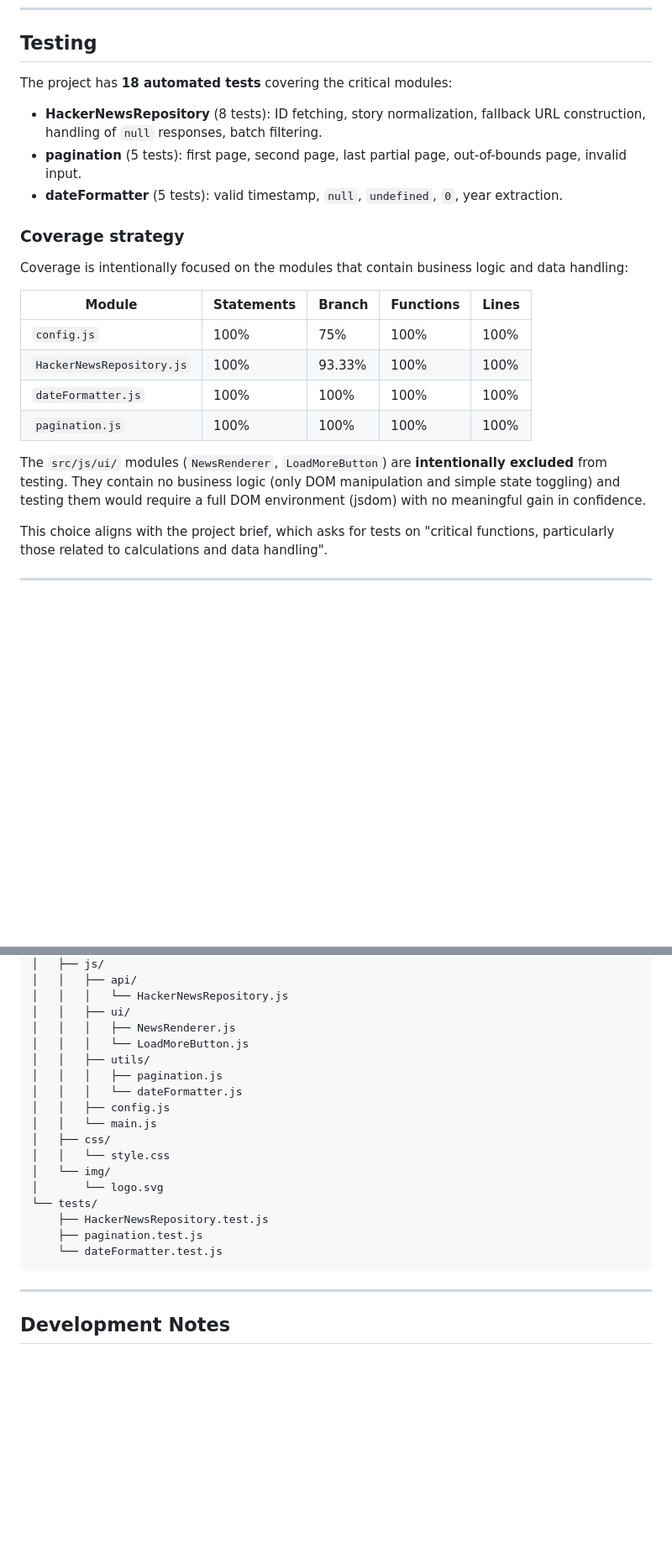
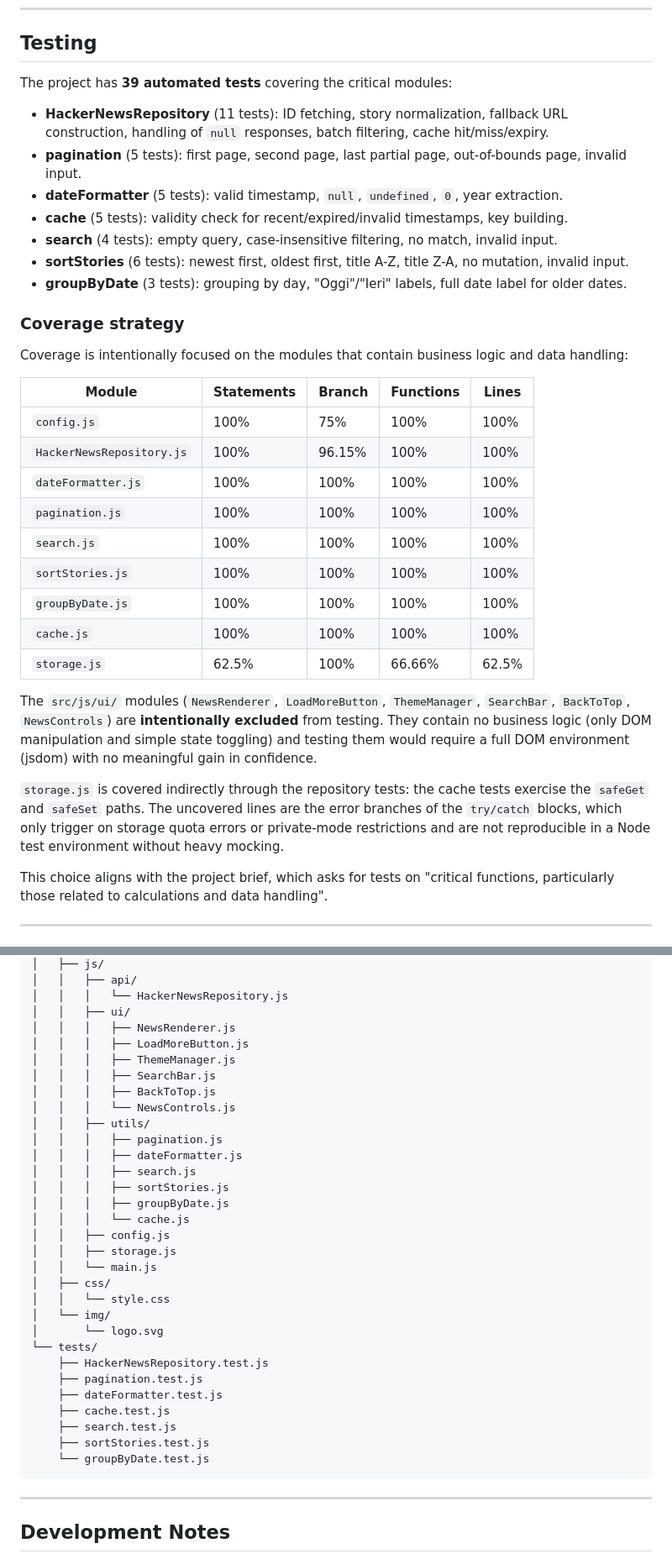
Before and after one commit to GG-script-code/tongue-hacker-news, a Markdown page: README.md, 2 parts joined by grey strips. Shown at 84% size. GitHub-like rendering; blank space fills up the shorter version.

````diff
--- a/README.md
+++ b/README.md
@@ -140,11 +164,15 @@ npm run test:coverage   # With coverage report
 
 ## Testing
 
-The project has **18 automated tests** covering the critical modules:
+The project has **39 automated tests** covering the critical modules:
 
-- **HackerNewsRepository** (8 tests): ID fetching, story normalization, fallback URL construction, handling of `null` responses, batch filtering.
+- **HackerNewsRepository** (11 tests): ID fetching, story normalization, fallback URL construction, handling of `null` responses, batch filtering, cache hit/miss/expiry.
 - **pagination** (5 tests): first page, second page, last partial page, out-of-bounds page, invalid input.
 - **dateFormatter** (5 tests): valid timestamp, `null`, `undefined`, `0`, year extraction.
+- **cache** (5 tests): validity check for recent/expired/invalid timestamps, key building.
+- **search** (4 tests): empty query, case-insensitive filtering, no match, invalid input.
+- **sortStories** (6 tests): newest first, oldest first, title A-Z, title Z-A, no mutation, invalid input.
+- **groupByDate** (3 tests): grouping by day, "Oggi"/"Ieri" labels, full date label for older dates.
 
 ### Coverage strategy
 
@@ -153,11 +181,18 @@ Coverage is intentionally focused on the modules that contain business logic and
 | Module                    | Statements | Branch | Functions | Lines |
 | ------------------------- | ---------- | ------ | --------- | ----- |
 | `config.js`               | 100%       | 75%    | 100%      | 100%  |
-| `HackerNewsRepository.js` | 100%       | 93.33% | 100%      | 100%  |
+| `HackerNewsRepository.js` | 100%       | 96.15% | 100%      | 100%  |
 | `dateFormatter.js`        | 100%       | 100%   | 100%      | 100%  |
 | `pagination.js`           | 100%       | 100%   | 100%      | 100%  |
+| `search.js`               | 100%       | 100%   | 100%      | 100%  |
+| `sortStories.js`          | 100%       | 100%   | 100%      | 100%  |
+| `groupByDate.js`          | 100%       | 100%   | 100%      | 100%  |
+| `cache.js`                | 100%       | 100%   | 100%      | 100%  |
+| `storage.js`              | 62.5%      | 100%   | 66.66%    | 62.5% |
 
-The `src/js/ui/` modules (`NewsRenderer`, `LoadMoreButton`) are **intentionally excluded** from testing. They contain no business logic (only DOM manipulation and simple state toggling) and testing them would require a full DOM environment (jsdom) with no meaningful gain in confidence.
+The `src/js/ui/` modules (`NewsRenderer`, `LoadMoreButton`, `ThemeManager`, `SearchBar`, `BackToTop`, `NewsControls`) are **intentionally excluded** from testing. They contain no business logic (only DOM manipulation and simple state toggling) and testing them would require a full DOM environment (jsdom) with no meaningful gain in confidence.
+
+`storage.js` is covered indirectly through the repository tests: the cache tests exercise the `safeGet` and `safeSet` paths. The uncovered lines are the error branches of the `try/catch` blocks, which only trigger on storage quota errors or private-mode restrictions and are not reproducible in a Node test environment without heavy mocking.
 
 This choice aligns with the project brief, which asks for tests on "critical functions, particularly those related to calculations and data handling".
 
@@ -184,11 +219,20 @@ tongue-hacker-news/
 │   │   │   └── HackerNewsRepository.js
 │   │   ├── ui/
 │   │   │   ├── NewsRenderer.js
-│   │   │   └── LoadMoreButton.js
+│   │   │   ├── LoadMoreButton.js
+│   │   │   ├── ThemeManager.js
+│   │   │   ├── SearchBar.js
+│   │   │   ├── BackToTop.js
+│   │   │   └── NewsControls.js
 │   │   ├── utils/
 │   │   │   ├── pagination.js
-│   │   │   └── dateFormatter.js
+│   │   │   ├── dateFormatter.js
+│   │   │   ├── search.js
+│   │   │   ├── sortStories.js
+│   │   │   ├── groupByDate.js
+│   │   │   └── cache.js
 │   │   ├── config.js
+│   │   ├── storage.js
 │   │   └── main.js
 │   ├── css/
 │   │   └── style.css
@@ -197,7 +241,11 @@ tongue-hacker-news/
 └── tests/
     ├── HackerNewsRepository.test.js
     ├── pagination.test.js
-    └── dateFormatter.test.js
+    ├── dateFormatter.test.js
+    ├── cache.test.js
+    ├── search.test.js
+    ├── sortStories.test.js
+    └── groupByDate.test.js
 ```
 
 ---
````
Also changed, not shown: other parts of README.md (+26 -2 lines), docs/app-screenshot.png, docs/coverage.png, 10 other files.
